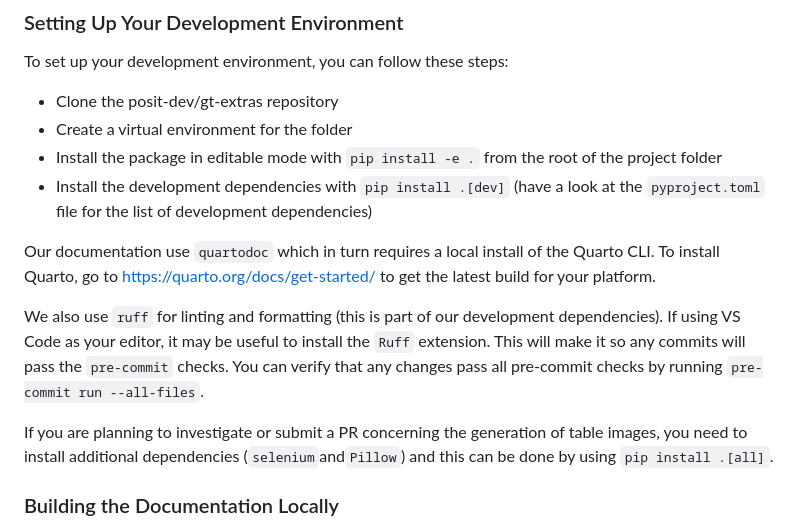
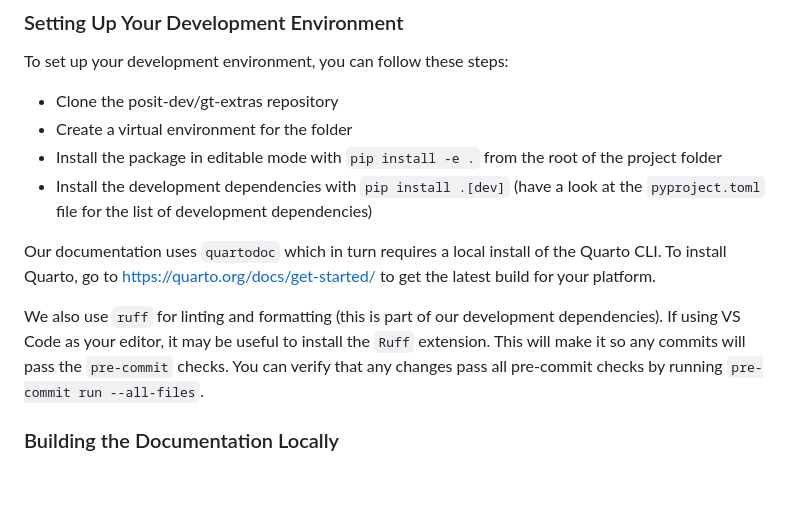
Before and after one commit to posit-dev/gt-extras, a Markdown page: .github/CONTRIBUTING.md, the part around the change. Rendered like a GitHub page; blank space fills up the shorter version.

Commit message:
remove unnecessary paragraph

```diff
--- a/.github/CONTRIBUTING.md
+++ b/.github/CONTRIBUTING.md
@@ -33,11 +33,9 @@ To set up your development environment, you can follow these steps:
 - Install the package in editable mode with `pip install -e .` from the root of the project folder
 - Install the development dependencies with `pip install .[dev]` (have a look at the `pyproject.toml` file for the list of development dependencies)
 
-Our documentation use `quartodoc` which in turn requires a local install of the Quarto CLI. To install Quarto, go to <https://quarto.org/docs/get-started/> to get the latest build for your platform.
+Our documentation uses `quartodoc` which in turn requires a local install of the Quarto CLI. To install Quarto, go to <https://quarto.org/docs/get-started/> to get the latest build for your platform.
 
 We also use `ruff` for linting and formatting (this is part of our development dependencies). If using VS Code as your editor, it may be useful to install the `Ruff` extension. This will make it so any commits will pass the `pre-commit` checks. You can verify that any changes pass all pre-commit checks by running `pre-commit run --all-files`.
-
-If you are planning to investigate or submit a PR concerning the generation of table images, you need to install additional dependencies (`selenium`and`Pillow`) and this can be done by using `pip install .[all]`.
 
 ### Building the Documentation Locally
 
```
